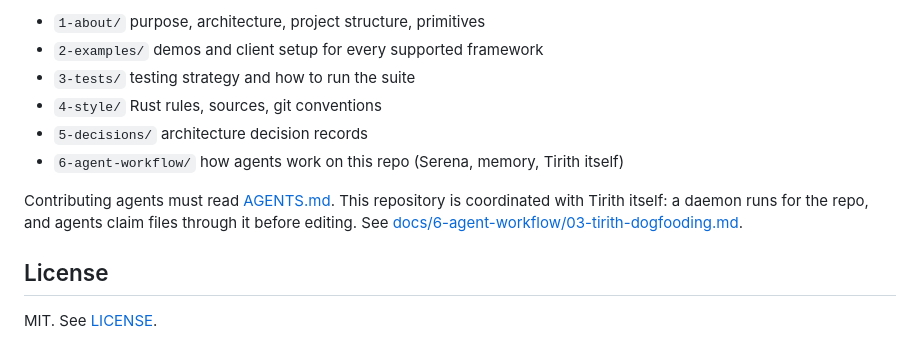
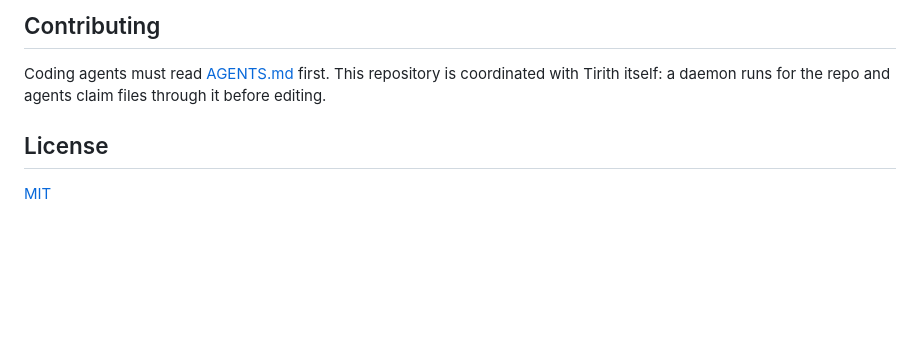
Before and after one commit to eabz/tirith, a Markdown page: README.md, the part around one of its changes. GitHub-like rendering; blank space fills up the shorter version.

```diff
--- a/README.md
+++ b/README.md
@@ -201,16 +168,10 @@ Everything lives in [docs/](docs/README.md):
 
-- `1-about/` purpose, architecture, project structure, primitives
-- `2-examples/` demos and client setup for every supported framework
-- `3-tests/` testing strategy and how to run the suite
-- `4-style/` Rust rules, sources, git conventions
-- `5-decisions/` architecture decision records
-- `6-agent-workflow/` how agents work on this repo (Serena, memory, Tirith itself)
+## Contributing
 
-Contributing agents must read [AGENTS.md](AGENTS.md). This repository is
-coordinated with Tirith itself: a daemon runs for the repo, and agents claim
-files through it before editing. See
-[docs/6-agent-workflow/03-tirith-dogfooding.md](docs/6-agent-workflow/03-tirith-dogfooding.md).
+Coding agents must read [AGENTS.md](AGENTS.md) first. This repository is
+coordinated with Tirith itself: a daemon runs for the repo and agents claim
+files through it before editing.
 
 ## License
 
-MIT. See [LICENSE](LICENSE).
+[MIT](LICENSE)
```
Also changed, not shown: other parts of README.md (+107 -140 lines).
